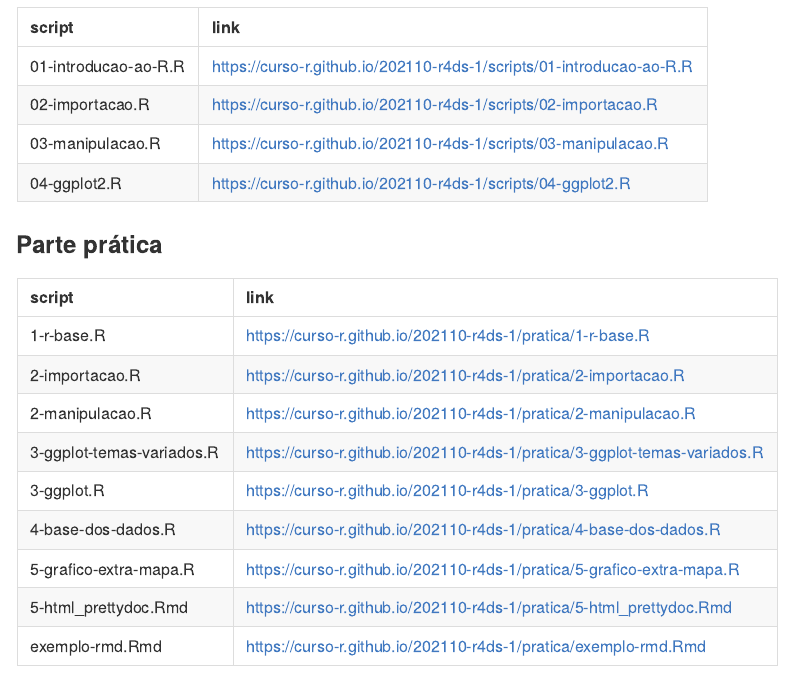
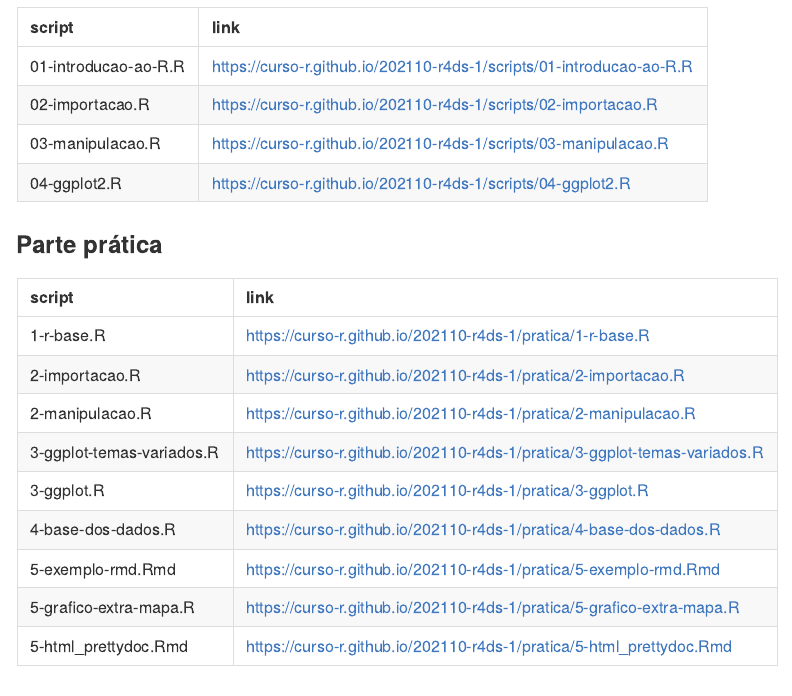
Before and after one commit to curso-r/202110-r4ds-1, an R Markdown document (README.Rmd): the page in a window 1100 px wide, from 640 px down. Rendered offline with R 4.5, knitr and Pandoc, with nearby package versions; some code elsewhere in the file could not run offline.

Commit message:
atualiza pagina do curso

````diff
--- a/README.Rmd
+++ b/README.Rmd
@@ -15,7 +15,7 @@ library(magrittr)
 
 main_repo <- "main-r4ds-1"
 turma <- "202110-r4ds-1"
-num_aula <- 5
+num_aula <- 7
 ```
 
 ## Referências do curso
````
Also changed, not shown: README.md, pratica/5-exemplo-rmd.Rmd (renamed from pratica/exemplo-rmd.Rmd), 1 other file.
